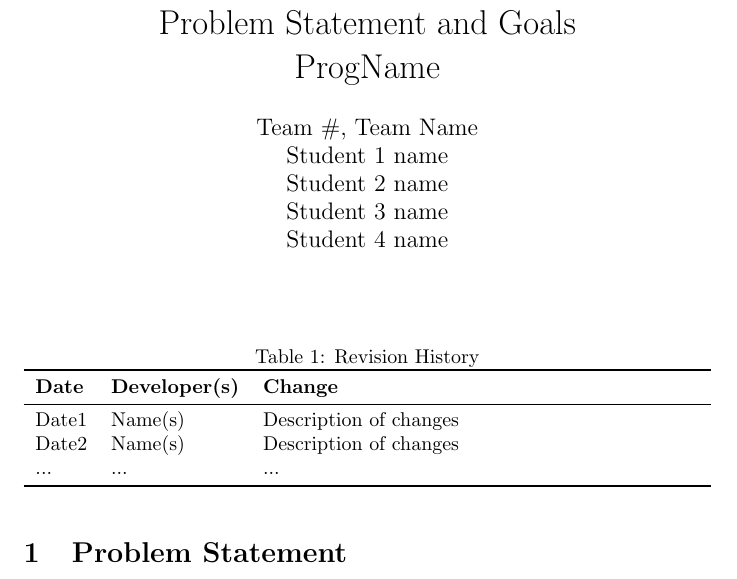
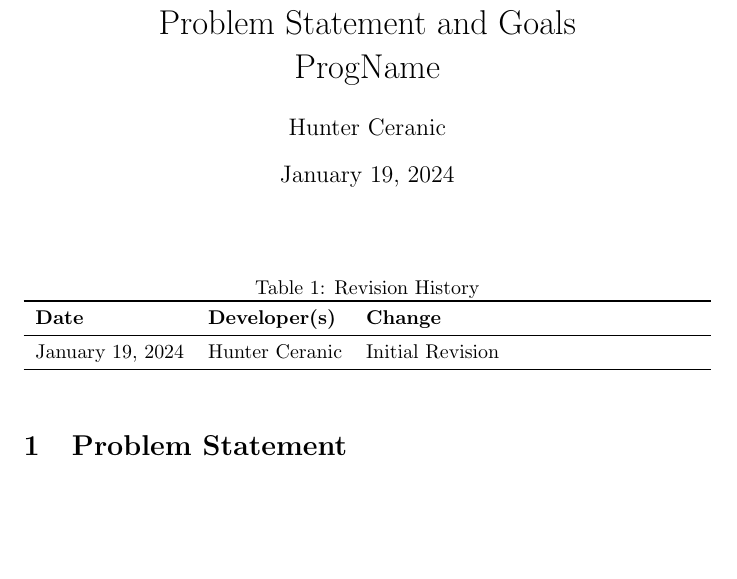
Before and after one commit to cer-hunter/OAR-CAS741, a LaTeX document (docs/ProblemStatementAndGoals/ProblemStatement.tex): part of page 1 of 2 before the commit and part of the page after it, cut so that both start at the same text, the shorter picture padded with empty space. Compiled offline with pdfLaTeX.

Commit message:
Initial tex updates from problem statement doc

```diff
--- a/docs/ProblemStatementAndGoals/ProblemStatement.tex
+++ b/docs/ProblemStatementAndGoals/ProblemStatement.tex
@@ -5,9 +5,9 @@
 
 \title{Problem Statement and Goals\\\progname}
 
-\author{\authname}
+\author{Hunter Ceranic}
 
-\date{}
+\date{January 19, 2024}
 
 \input{../Comments}
 \input{../Common}
@@ -22,9 +22,7 @@
 \toprule
 \textbf{Date} & \textbf{Developer(s)} & \textbf{Change}\\
 \midrule
-Date1 & Name(s) & Description of changes\\
-Date2 & Name(s) & Description of changes\\
-... & ... & ...\\
+January 19, 2024 & Hunter Ceranic & Initial Revision\\
 \bottomrule
 \end{tabularx}
 \end{table}
```
